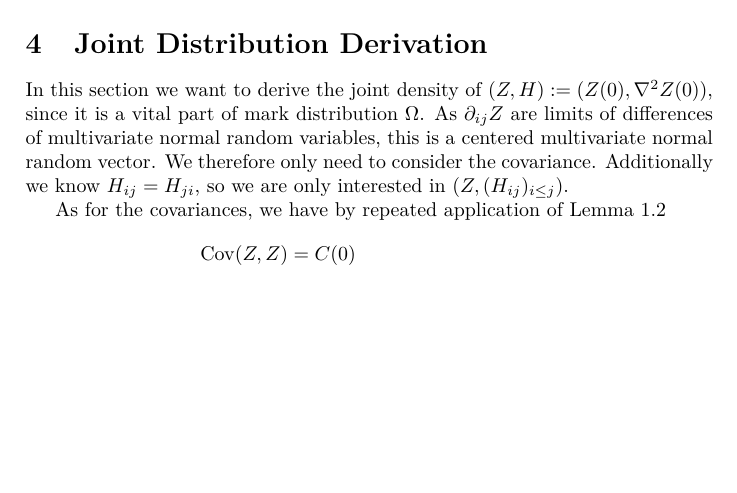
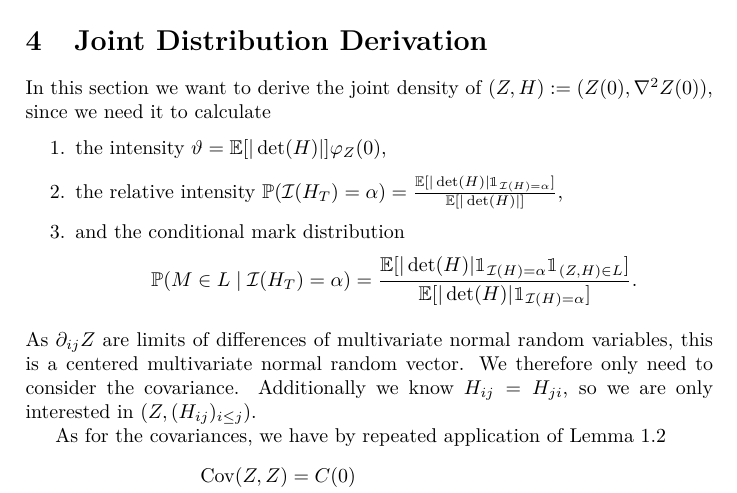
Before and after one commit to FelixBenning/critical-points-gaussian-rf, a LaTeX paper (ms.tex, which reads sections/main/joint_distribution.tex): part of page 8 of 19, cut so that both start at the same text, the shorter picture padded with empty space. Compiled offline with pdfLaTeX.

Commit message:
motivate joint distribution

```diff
--- a/sections/main/joint_distribution.tex
+++ b/sections/main/joint_distribution.tex
@@ -2,8 +2,20 @@
 
 
 In this section we want to derive the joint density of \((\rf, H):=
-(\rf(0), \nabla^2\rf(0))\), since it is a vital part of mark distribution
-\(\Omega\). As \(\partial_{ij}\rf\) are limits of differences of multivariate
+(\rf(0), \nabla^2\rf(0))\), since we need it to calculate
+\begin{enumerate}
+	\item the intensity \(\intensity = \E[|\det(H)|]\varphi_\rf(0)\),
+	\item the relative intensity \(\Pr(\negEV(H_T) = \alpha) =
+	\frac{\E[|\det(H)|\ind_{\negEV(H)=\alpha}]}{\E[|\det(H)|]} \),
+	\item and the conditional mark distribution
+	\[
+		\Pr(\Mark\in L\mid \negEV(H_T) = \alpha)
+		= \frac{
+			\E[|\det(H)|\ind_{\negEV(H) = \alpha}\ind_{(Z,H)\in L}]
+		}{\E[|\det(H)|\ind_{\negEV(H) = \alpha}]}.
+	\]
+\end{enumerate}
+As \(\partial_{ij}\rf\) are limits of differences of multivariate
 normal random variables, this is a centered multivariate normal
 random vector. We therefore only need to consider the covariance. Additionally
 we know \(H_{ij} = H_{ji}\), so we are only interested
```
